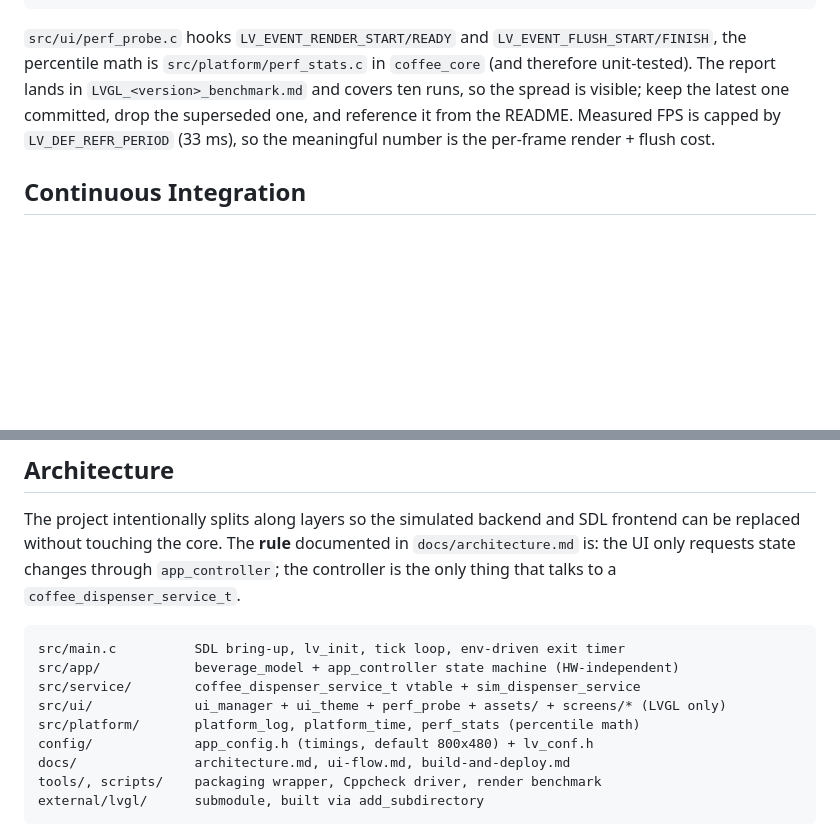
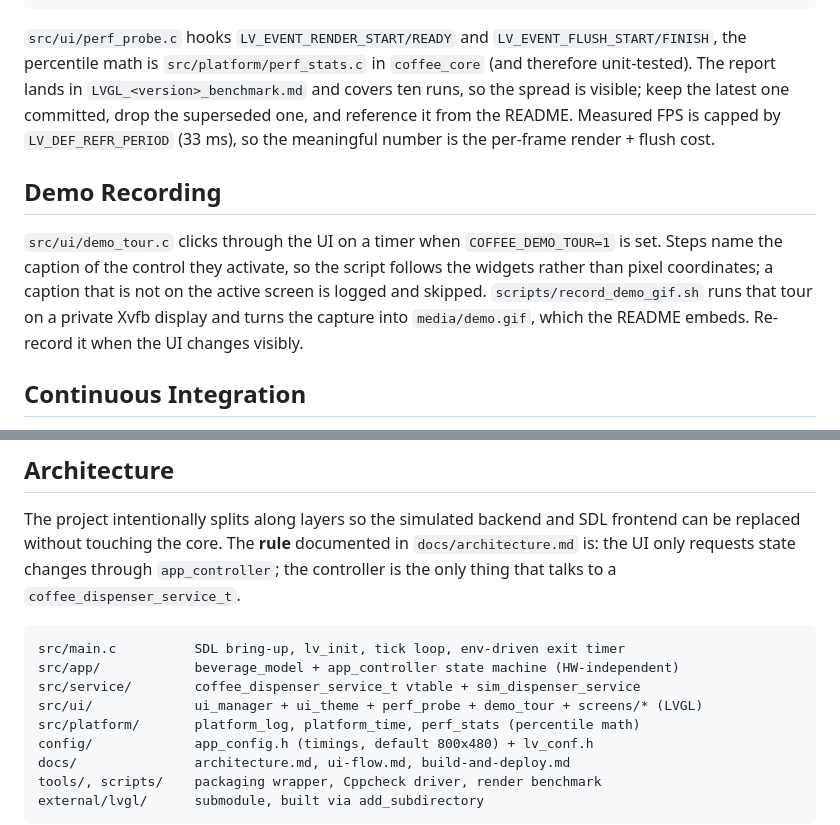
Before and after one commit to marcelpetrick/LVGL_coffeeDispenser, a Markdown page: AGENTS.md, 2 parts joined by grey strips. Drawn GitHub-style; blank space fills up the shorter version.

```diff
--- a/AGENTS.md
+++ b/AGENTS.md
@@ -125,6 +125,10 @@ COFFEE_PERF_PROFILE=1 COFFEE_PERF_FORCE_REDRAW=1 COFFEE_EXIT_AFTER_STARTUP_MS=10
 
 `src/ui/perf_probe.c` hooks `LV_EVENT_RENDER_START/READY` and `LV_EVENT_FLUSH_START/FINISH`, the percentile math is `src/platform/perf_stats.c` in `coffee_core` (and therefore unit-tested). The report lands in `LVGL_<version>_benchmark.md` and covers ten runs, so the spread is visible; keep the latest one committed, drop the superseded one, and reference it from the README. Measured FPS is capped by `LV_DEF_REFR_PERIOD` (33 ms), so the meaningful number is the per-frame render + flush cost.
 
+## Demo Recording
+
+`src/ui/demo_tour.c` clicks through the UI on a timer when `COFFEE_DEMO_TOUR=1` is set. Steps name the caption of the control they activate, so the script follows the widgets rather than pixel coordinates; a caption that is not on the active screen is logged and skipped. `scripts/record_demo_gif.sh` runs that tour on a private Xvfb display and turns the capture into `media/demo.gif`, which the README embeds. Re-record it when the UI changes visibly.
+
 ## Continuous Integration
 
 `.github/workflows/ci.yml` runs the same `./localPipeline.sh --no-run --verbose` on every push/PR, so a green local pipeline is the best predictor of a green CI run. `.github/workflows/release.yml` is tag-driven (`v*`) and publishes the packaged Linux build plus the Doxygen HTML. Both check out submodules and full history (the version gate needs `HEAD~1`).
@@ -137,7 +141,7 @@ The project intentionally splits along layers so the simulated backend and SDL f
 src/main.c          SDL bring-up, lv_init, tick loop, env-driven exit timer
 src/app/            beverage_model + app_controller state machine (HW-independent)
 src/service/        coffee_dispenser_service_t vtable + sim_dispenser_service
-src/ui/             ui_manager + ui_theme + perf_probe + assets/ + screens/* (LVGL only)
+src/ui/             ui_manager + ui_theme + perf_probe + demo_tour + screens/* (LVGL)
 src/platform/       platform_log, platform_time, perf_stats (percentile math)
 config/             app_config.h (timings, default 800x480) + lv_conf.h
 docs/               architecture.md, ui-flow.md, build-and-deploy.md
```
Also changed, not shown: README.md (+11 -0 lines), media/demo.gif (added), 5 other files.
